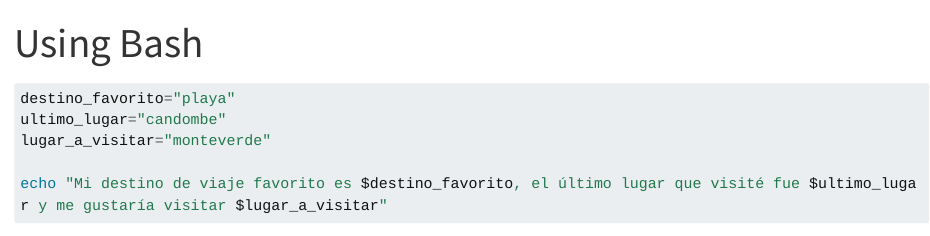
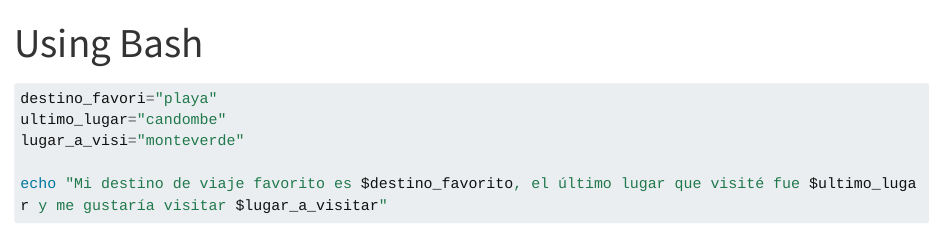
Before and after one commit to sssm25/Proyecto_Parcial_TPAD_II, a Quarto document (ejercicio1.qmd): the page in a window 1100 px wide, from its top. Rendered offline with R 4.5, knitr and Pandoc in place of Quarto, with nearby package versions; long lines of code are wrapped.

Commit message:
rama_conflicto

````diff
--- a/ejercicio1.qmd
+++ b/ejercicio1.qmd
@@ -3,8 +3,8 @@ title: "Using Bash"
 engine: knitr
 ---
 ```{bash}
-destino_favorito="playa"
+destino_favori="playa"
 ultimo_lugar="candombe"
-lugar_a_visitar="monteverde"
+lugar_a_visi="monteverde"
 
 echo "Mi destino de viaje favorito es $destino_favorito, el último lugar que visité fue $ultimo_lugar y me gustaría visitar $lugar_a_visitar"
````
